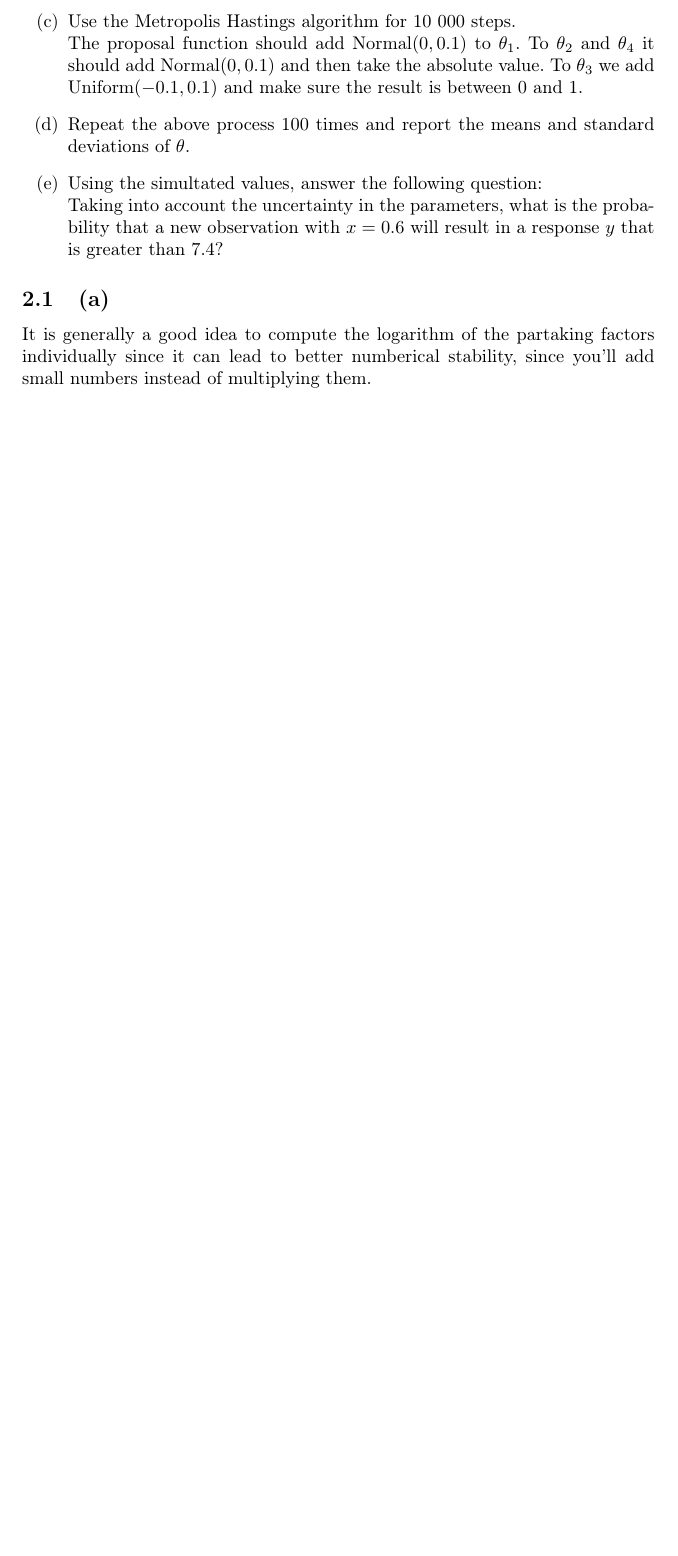
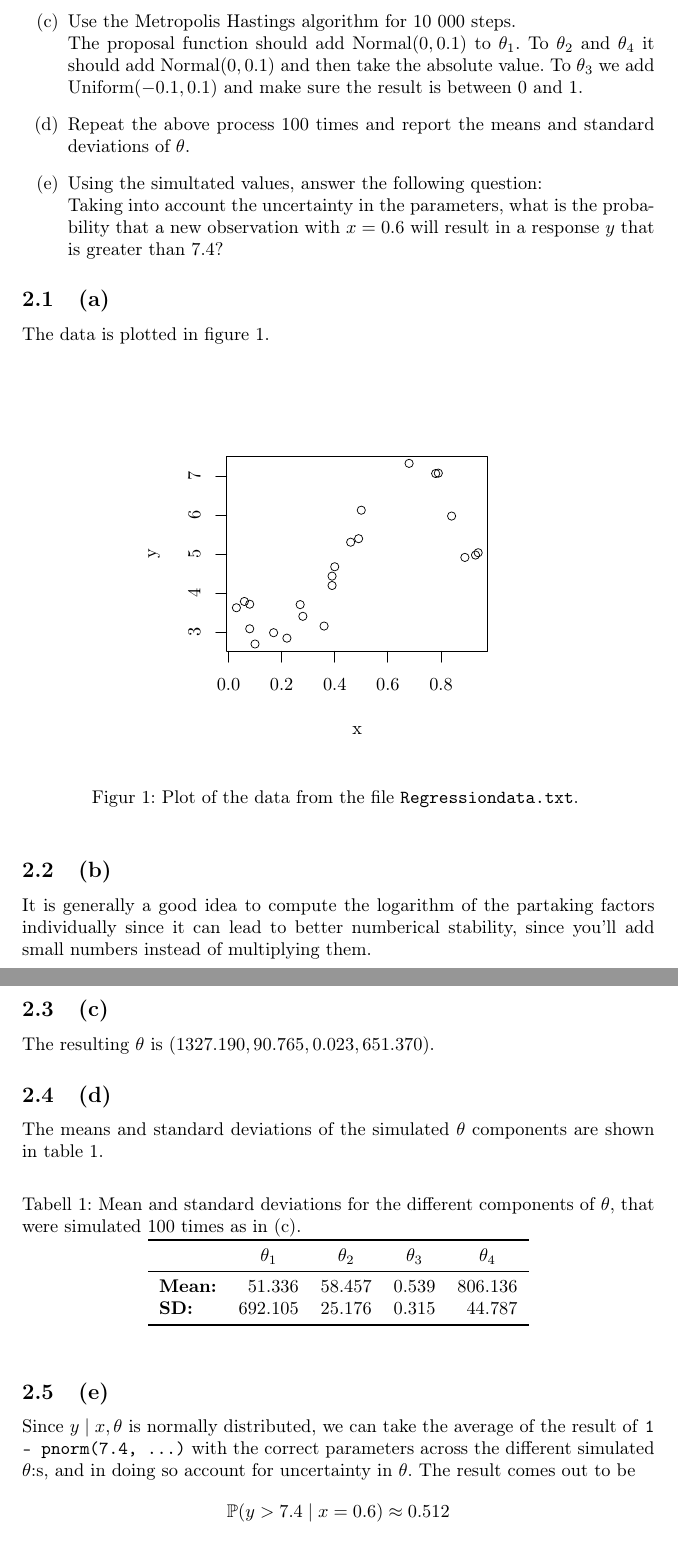
Before and after one commit to axelf4/matlab, a LaTeX document (mve550/ass2/report.tex, which reads mve550/ass2/regression_data.tex): part of page 3 of 3 before the commit and two parts of pages 3 and 4 of 4 after it, the two joined at a grey line, cut so that both start at the same text, the shorter picture padded with empty space. Compiled offline with pdfLaTeX.

Commit message:
Write rest of report

```diff
--- /dev/null
+++ b/mve550/ass2/regression_data.tex
@@ -0,0 +1,118 @@
+% Created by tikzDevice version 0.12.3 on 2019-12-05 15:24:30
+% !TEX encoding = UTF-8 Unicode
+\begin{tikzpicture}[x=1pt,y=1pt]
+\definecolor{fillColor}{RGB}{255,255,255}
+\path[use as bounding box,fill=fillColor,fill opacity=0.00] (0,0) rectangle (216.81,216.81);
+\begin{scope}
+\path[clip] ( 49.20, 61.20) rectangle (191.61,167.61);
+\definecolor{drawColor}{RGB}{0,0,0}
+
+\path[draw=drawColor,line width= 0.4pt,line join=round,line cap=round] ( 54.47, 84.93) circle (  2.25);
+
+\path[draw=drawColor,line width= 0.4pt,line join=round,line cap=round] ( 58.82, 88.34) circle (  2.25);
+
+\path[draw=drawColor,line width= 0.4pt,line join=round,line cap=round] ( 61.72, 86.85) circle (  2.25);
+
+\path[draw=drawColor,line width= 0.4pt,line join=round,line cap=round] ( 61.72, 73.44) circle (  2.25);
+
+\path[draw=drawColor,line width= 0.4pt,line join=round,line cap=round] ( 64.62, 65.14) circle (  2.25);
+
+\path[draw=drawColor,line width= 0.4pt,line join=round,line cap=round] ( 74.76, 71.31) circle (  2.25);
+
+\path[draw=drawColor,line width= 0.4pt,line join=round,line cap=round] ( 82.01, 68.33) circle (  2.25);
+
+\path[draw=drawColor,line width= 0.4pt,line join=round,line cap=round] ( 89.25, 86.63) circle (  2.25);
+
+\path[draw=drawColor,line width= 0.4pt,line join=round,line cap=round] ( 90.70, 80.25) circle (  2.25);
+
+\path[draw=drawColor,line width= 0.4pt,line join=round,line cap=round] (102.29, 74.93) circle (  2.25);
+
+\path[draw=drawColor,line width= 0.4pt,line join=round,line cap=round] (106.64, 97.06) circle (  2.25);
+
+\path[draw=drawColor,line width= 0.4pt,line join=round,line cap=round] (106.64,102.17) circle (  2.25);
+
+\path[draw=drawColor,line width= 0.4pt,line join=round,line cap=round] (108.09,107.28) circle (  2.25);
+
+\path[draw=drawColor,line width= 0.4pt,line join=round,line cap=round] (116.78,120.68) circle (  2.25);
+
+\path[draw=drawColor,line width= 0.4pt,line join=round,line cap=round] (121.13,122.60) circle (  2.25);
+
+\path[draw=drawColor,line width= 0.4pt,line join=round,line cap=round] (122.58,138.13) circle (  2.25);
+
+\path[draw=drawColor,line width= 0.4pt,line join=round,line cap=round] (148.66,163.67) circle (  2.25);
+
+\path[draw=drawColor,line width= 0.4pt,line join=round,line cap=round] (163.15,158.14) circle (  2.25);
+
+\path[draw=drawColor,line width= 0.4pt,line join=round,line cap=round] (164.60,158.35) circle (  2.25);
+
+\path[draw=drawColor,line width= 0.4pt,line join=round,line cap=round] (171.85,134.94) circle (  2.25);
+
+\path[draw=drawColor,line width= 0.4pt,line join=round,line cap=round] (179.09,112.38) circle (  2.25);
+
+\path[draw=drawColor,line width= 0.4pt,line join=round,line cap=round] (184.89,113.66) circle (  2.25);
+
+\path[draw=drawColor,line width= 0.4pt,line join=round,line cap=round] (186.34,114.94) circle (  2.25);
+\end{scope}
+\begin{scope}
+\path[clip] (  0.00,  0.00) rectangle (216.81,216.81);
+\definecolor{drawColor}{RGB}{0,0,0}
+
+\path[draw=drawColor,line width= 0.4pt,line join=round,line cap=round] ( 50.13, 61.20) -- (166.05, 61.20);
+
+\path[draw=drawColor,line width= 0.4pt,line join=round,line cap=round] ( 50.13, 61.20) -- ( 50.13, 55.20);
+
+\path[draw=drawColor,line width= 0.4pt,line join=round,line cap=round] ( 79.11, 61.20) -- ( 79.11, 55.20);
+
+\path[draw=drawColor,line width= 0.4pt,line join=round,line cap=round] (108.09, 61.20) -- (108.09, 55.20);
+
+\path[draw=drawColor,line width= 0.4pt,line join=round,line cap=round] (137.07, 61.20) -- (137.07, 55.20);
+
+\path[draw=drawColor,line width= 0.4pt,line join=round,line cap=round] (166.05, 61.20) -- (166.05, 55.20);
+
+\node[text=drawColor,anchor=base,inner sep=0pt, outer sep=0pt, scale=  1.00] at ( 50.13, 39.60) {0.0};
+
+\node[text=drawColor,anchor=base,inner sep=0pt, outer sep=0pt, scale=  1.00] at ( 79.11, 39.60) {0.2};
+
+\node[text=drawColor,anchor=base,inner sep=0pt, outer sep=0pt, scale=  1.00] at (108.09, 39.60) {0.4};
+
+\node[text=drawColor,anchor=base,inner sep=0pt, outer sep=0pt, scale=  1.00] at (137.07, 39.60) {0.6};
+
+\node[text=drawColor,anchor=base,inner sep=0pt, outer sep=0pt, scale=  1.00] at (166.05, 39.60) {0.8};
+
+\path[draw=drawColor,line width= 0.4pt,line join=round,line cap=round] ( 49.20, 71.53) -- ( 49.20,156.65);
+
+\path[draw=drawColor,line width= 0.4pt,line join=round,line cap=round] ( 49.20, 71.53) -- ( 43.20, 71.53);
+
+\path[draw=drawColor,line width= 0.4pt,line join=round,line cap=round] ( 49.20, 92.81) -- ( 43.20, 92.81);
+
+\path[draw=drawColor,line width= 0.4pt,line join=round,line cap=round] ( 49.20,114.09) -- ( 43.20,114.09);
+
+\path[draw=drawColor,line width= 0.4pt,line join=round,line cap=round] ( 49.20,135.37) -- ( 43.20,135.37);
+
+\path[draw=drawColor,line width= 0.4pt,line join=round,line cap=round] ( 49.20,156.65) -- ( 43.20,156.65);
+
+\node[text=drawColor,rotate= 90.00,anchor=base,inner sep=0pt, outer sep=0pt, scale=  1.00] at ( 34.80, 71.53) {3};
+
+\node[text=drawColor,rotate= 90.00,anchor=base,inner sep=0pt, outer sep=0pt, scale=  1.00] at ( 34.80, 92.81) {4};
+
+\node[text=drawColor,rotate= 90.00,anchor=base,inner sep=0pt, outer sep=0pt, scale=  1.00] at ( 34.80,114.09) {5};
+
+\node[text=drawColor,rotate= 90.00,anchor=base,inner sep=0pt, outer sep=0pt, scale=  1.00] at ( 34.80,135.37) {6};
+
+\node[text=drawColor,rotate= 90.00,anchor=base,inner sep=0pt, outer sep=0pt, scale=  1.00] at ( 34.80,156.65) {7};
+
+\path[draw=drawColor,line width= 0.4pt,line join=round,line cap=round] ( 49.20, 61.20) --
+	(191.61, 61.20) --
+	(191.61,167.61) --
+	( 49.20,167.61) --
+	( 49.20, 61.20);
+\end{scope}
+\begin{scope}
+\path[clip] (  0.00,  0.00) rectangle (216.81,216.81);
+\definecolor{drawColor}{RGB}{0,0,0}
+
+\node[text=drawColor,anchor=base,inner sep=0pt, outer sep=0pt, scale=  1.00] at (120.41, 15.60) {x};
+
+\node[text=drawColor,rotate= 90.00,anchor=base,inner sep=0pt, outer sep=0pt, scale=  1.00] at ( 10.80,114.41) {y};
+\end{scope}
+\end{tikzpicture}
--- a/mve550/ass2/report.tex
+++ b/mve550/ass2/report.tex
@@ -91,10 +108,59 @@ Taking into account the uncertainty in the parameters, what is the probability t
 \end{enumerate}
 
 \subsection{(a)}
+The data is plotted in figure~\ref{fig:data_plot}.
+
+\begin{figure}
+	\centering
+	\input{regression_data.tex}
+	\caption{Plot of the data from the file \texttt{Regressiondata.txt}. \label{fig:data_plot}}
+\end{figure}
+% \afterpage{\clearpage}
+
+\subsection{(b)}
 It is generally a good idea to
 compute the logarithm of the partaking factors individually
 since it can lead to better numberical stability,
 since you'll add small numbers instead of multiplying them.
 
+\subsection{(c)}
+The resulting $\theta$ is
+$(\num{1327.19003751346}, \num{90.7653725828567}, \num{0.0229769401252709}, \num{651.369683888707})$.
+
+\subsection{(d)}
+The means and standard deviations of the simulated $\theta$ components
+are shown in table~\ref{tab:theta_means_sds}.
+
+\begin{table}
+	\caption{Mean and standard deviations for the different components of $\theta$,
+	that were simulated 100 times as in (c). \label{tab:theta_means_sds}}
+	\centering
+	\begin{tabular}{l r r r r} \toprule
+		~ & \multicolumn{1}{c}{$\theta_1$} & \multicolumn{1}{c}{$\theta_2$} & \multicolumn{1}{c}{$\theta_3$} & \multicolumn{1}{c}{$\theta_4$} \\
+		\midrule
+		\textbf{Mean:} &
+		\num{51.3363353789917} &
+		\num{58.4570863747811} &
+		\num{0.539136016514659} &
+		\num{806.135765325465} \\
+		\textbf{SD:} &
+		\num{692.104989310555} &
+		\num{25.1757118926179} &
+		\num{0.31481735663175} &
+		\num{44.7867130184426} \\
+		\bottomrule
+	\end{tabular}
+\end{table}
+% \afterpage{\clearpage}
+
+\subsection{(e)}
+Since $y \mid x, \theta$ is normally distributed,
+we can take the average of the result of \texttt{1 - pnorm(7.4, ...)}
+with the correct parameters
+across the different simulated $\theta$:s,
+and in doing so account for uncertainty in $\theta$.
+The result comes out to be
+$$ \mathbb P(y > 7.4 \mid x = 0.6) \approx \num{0.5123227} $$
+
 \appendix
 \section{Appendix, R code}
```
Also changed, not shown: mve550/ass2/report.tex (33 more changed lines), 1 other file.
